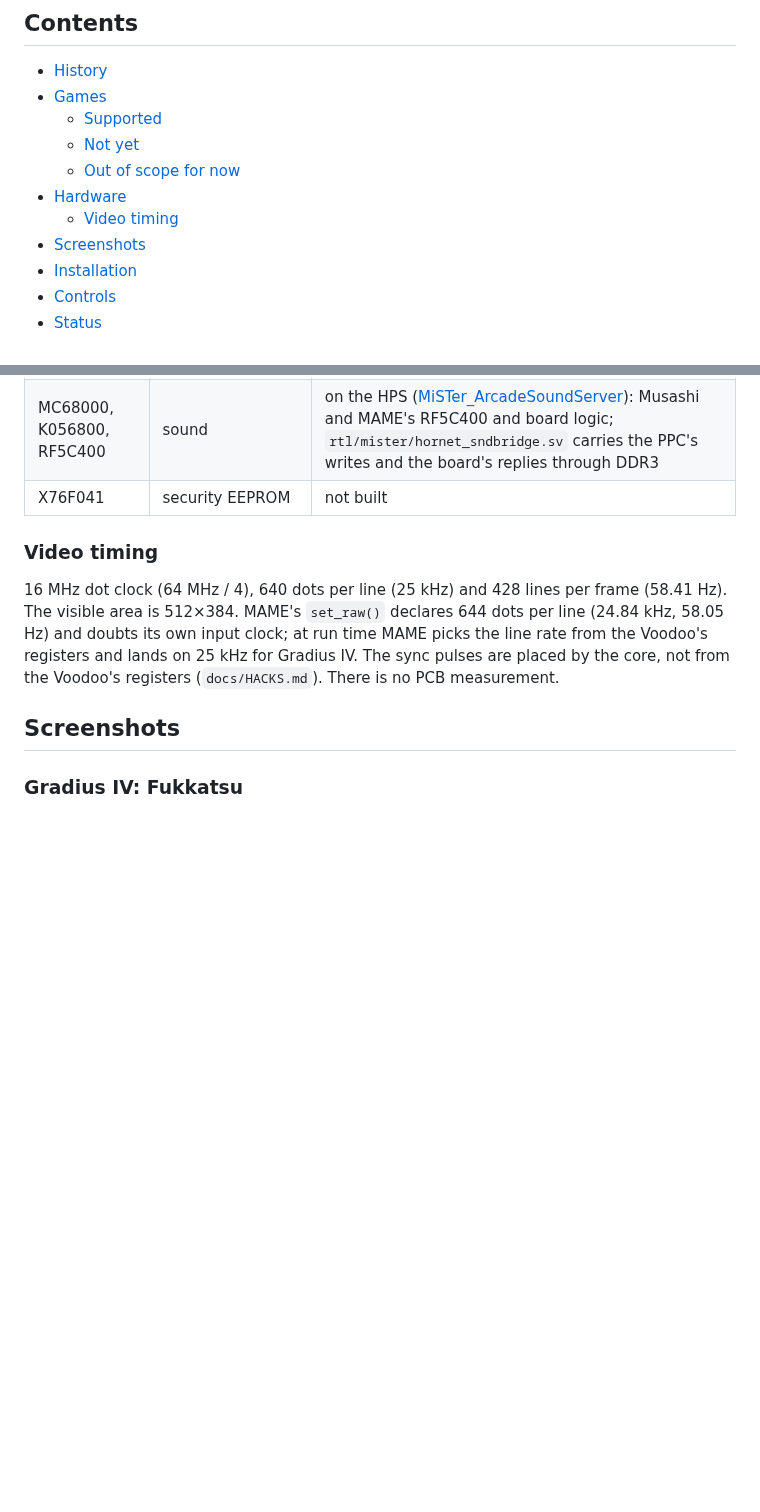
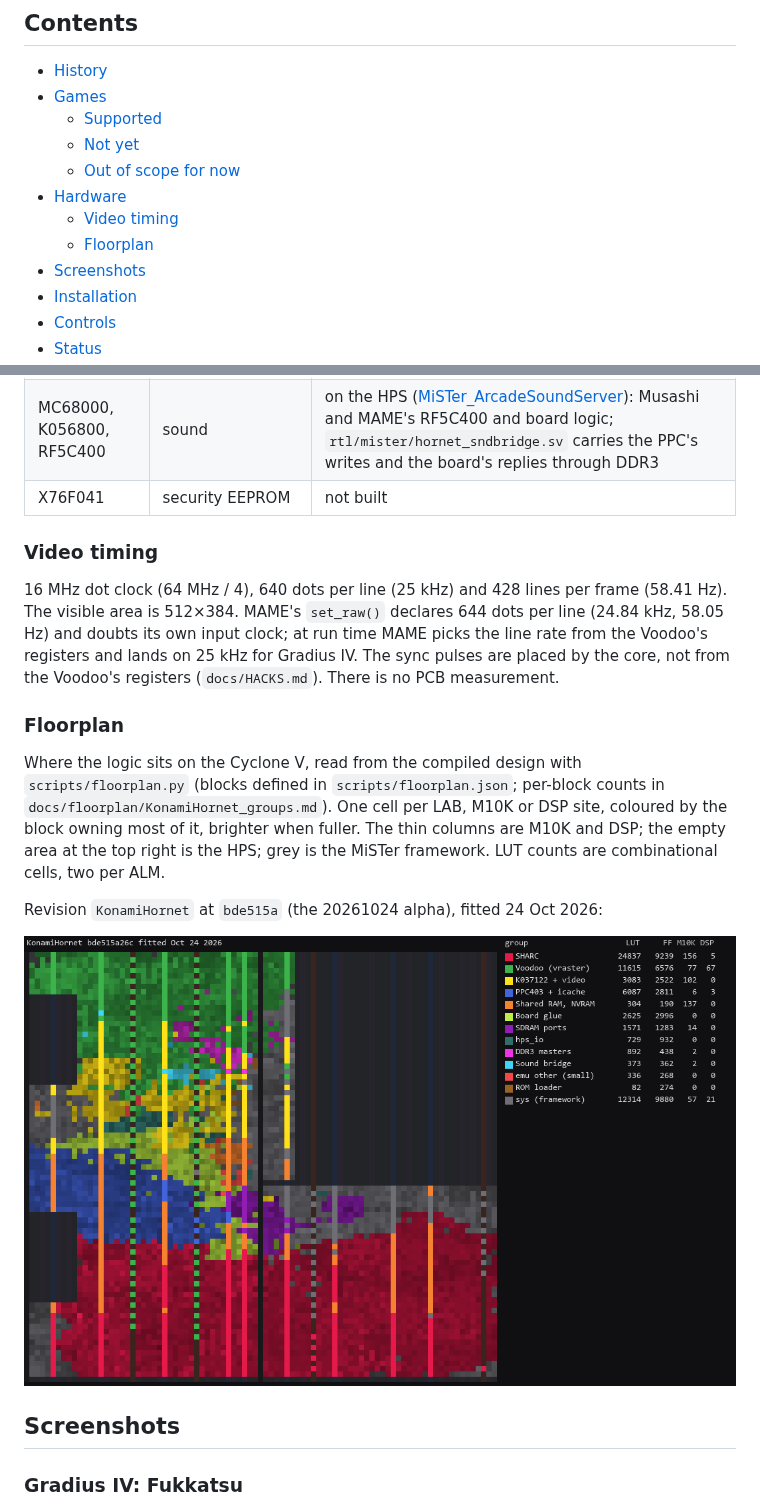
Before and after one commit to ppriest/Arcade-KonamiHornet_MiSTer, a Markdown page: README.md, 2 parts joined by grey strips. Drawn GitHub-style; pictures changed too: docs/floorplan/KonamiHornet.png (added); blank space fills up the shorter version.

Commit message:
README Hardware: floorplan of the alpha build (scripts/floorplan.py)
Co-Authored-By: Claude Opus 5.5 <noreply@anthropic.com>

```diff
--- a/README.md
+++ b/README.md
@@ -15,6 +15,7 @@ drawn, with sound from the MiSTer's ARM. Doesn't run full-speed on many levels
   - [Out of scope for now](#out-of-scope-for-now)
 - [Hardware](#hardware)
   - [Video timing](#video-timing)
+  - [Floorplan](#floorplan)
 - [Screenshots](#screenshots)
 - [Installation](#installation)
 - [Controls](#controls)
@@ -84,6 +85,18 @@ visible area is 512×384. MAME's `set_raw()` declares 644 dots per line (24.84 k
 doubts its own input clock; at run time MAME picks the line rate from the Voodoo's registers and
 lands on 25 kHz for Gradius IV. The sync pulses are placed by the core, not from the Voodoo's
 registers (`docs/HACKS.md`). There is no PCB measurement.
+
+### Floorplan
+
+Where the logic sits on the Cyclone V, read from the compiled design with `scripts/floorplan.py`
+(blocks defined in `scripts/floorplan.json`; per-block counts in `docs/floorplan/KonamiHornet_groups.md`).
+One cell per LAB, M10K or DSP site, coloured by the block owning most of it, brighter when fuller.
+The thin columns are M10K and DSP; the empty area at the top right is the HPS; grey is the MiSTer
+framework. LUT counts are combinational cells, two per ALM.
+
+Revision `KonamiHornet` at `bde515a` (the 20261024 alpha), fitted 24 Oct 2026:
+
+![Floorplan of KonamiHornet](docs/floorplan/KonamiHornet.png)
 
 ## Screenshots
 
```
Also changed, not shown: docs/floorplan/KonamiHornet_groups.md (added, +17 -0 lines), 3 other files.
